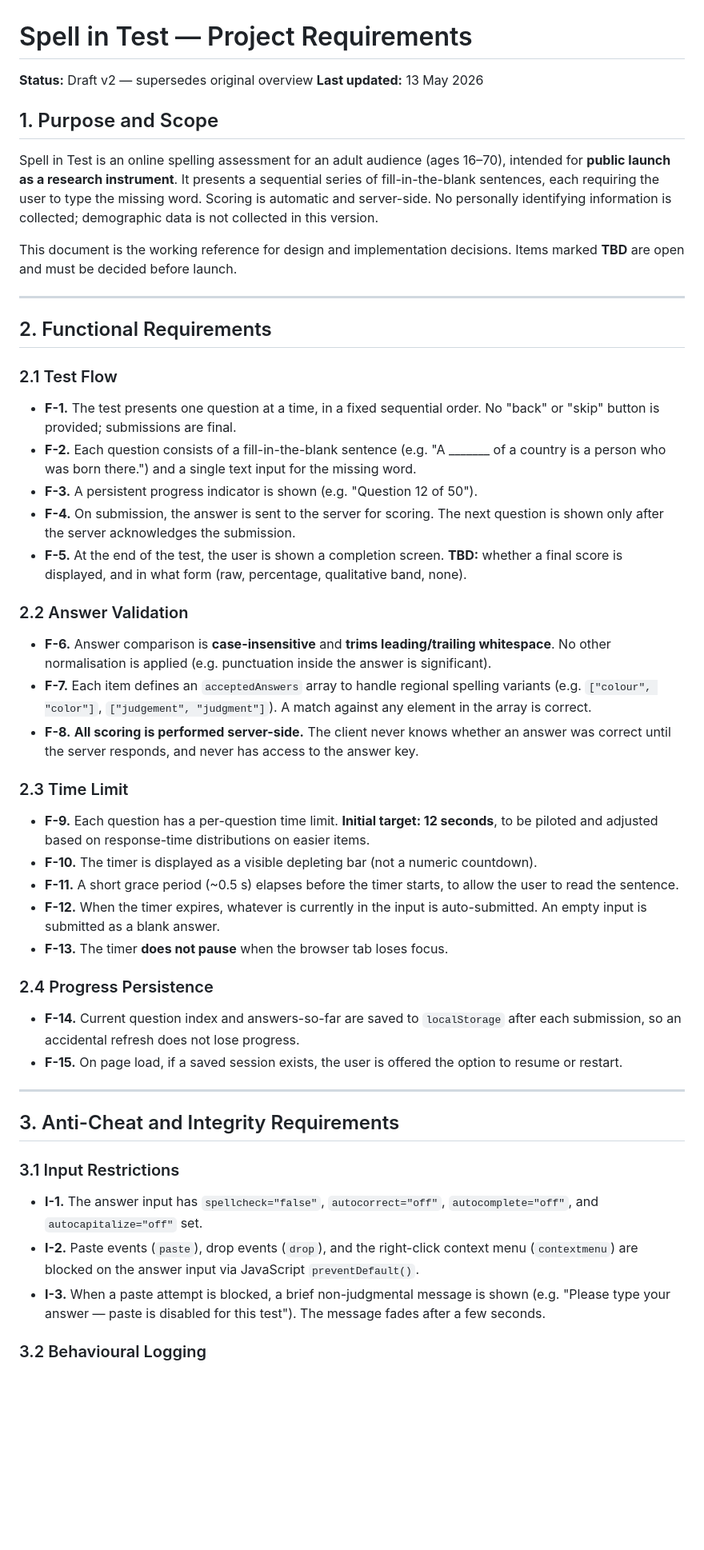
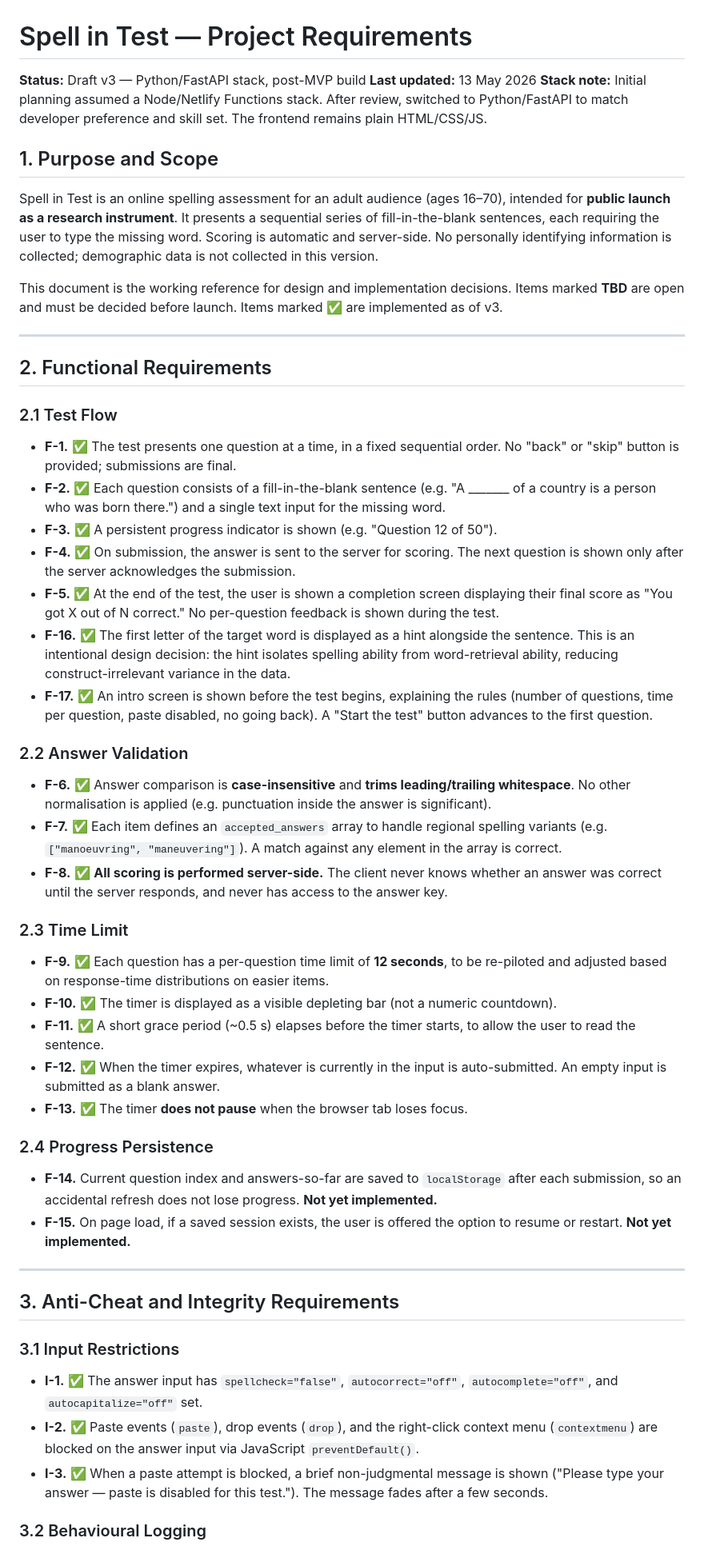
Before and after one commit to Sidney-Bishop/spell-in-test, a Markdown page: spell_in_test_requirements.md, the part around one of its changes. Shown at 80% size. Drawn GitHub-style; blank space fills up the shorter version.

```diff
--- a/spell_in_test_requirements.md
+++ b/spell_in_test_requirements.md
@@ -1,13 +1,14 @@
 # Spell in Test — Project Requirements
 
-**Status:** Draft v2 — supersedes original overview
+**Status:** Draft v3 — Python/FastAPI stack, post-MVP build
 **Last updated:** 13 May 2026
+**Stack note:** Initial planning assumed a Node/Netlify Functions stack. After review, switched to Python/FastAPI to match developer preference and skill set. The frontend remains plain HTML/CSS/JS.
 
 ## 1. Purpose and Scope
 
 Spell in Test is an online spelling assessment for an adult audience (ages 16–70), intended for **public launch as a research instrument**. It presents a sequential series of fill-in-the-blank sentences, each requiring the user to type the missing word. Scoring is automatic and server-side. No personally identifying information is collected; demographic data is not collected in this version.
 
-This document is the working reference for design and implementation decisions. Items marked **TBD** are open and must be decided before launch.
+This document is the working reference for design and implementation decisions. Items marked **TBD** are open and must be decided before launch. Items marked ✅ are implemented as of v3.
 
 ---
 
@@ -15,30 +16,32 @@ This document is the working reference for design and implementation decisions.
 
 ### 2.1 Test Flow
 
-- **F-1.** The test presents one question at a time, in a fixed sequential order. No "back" or "skip" button is provided; submissions are final.
-- **F-2.** Each question consists of a fill-in-the-blank sentence (e.g. "A _______ of a country is a person who was born there.") and a single text input for the missing word.
-- **F-3.** A persistent progress indicator is shown (e.g. "Question 12 of 50").
-- **F-4.** On submission, the answer is sent to the server for scoring. The next question is shown only after the server acknowledges the submission.
-- **F-5.** At the end of the test, the user is shown a completion screen. **TBD:** whether a final score is displayed, and in what form (raw, percentage, qualitative band, none).
+- **F-1.** ✅ The test presents one question at a time, in a fixed sequential order. No "back" or "skip" button is provided; submissions are final.
+- **F-2.** ✅ Each question consists of a fill-in-the-blank sentence (e.g. "A _______ of a country is a person who was born there.") and a single text input for the missing word.
+- **F-3.** ✅ A persistent progress indicator is shown (e.g. "Question 12 of 50").
+- **F-4.** ✅ On submission, the answer is sent to the server for scoring. The next question is shown only after the server acknowledges the submission.
+- **F-5.** ✅ At the end of the test, the user is shown a completion screen displaying their final score as "You got X out of N correct." No per-question feedback is shown during the test.
+- **F-16.** ✅ The first letter of the target word is displayed as a hint alongside the sentence. This is an intentional design decision: the hint isolates spelling ability from word-retrieval ability, reducing construct-irrelevant variance in the data.
+- **F-17.** ✅ An intro screen is shown before the test begins, explaining the rules (number of questions, time per question, paste disabled, no going back). A "Start the test" button advances to the first question.
 
 ### 2.2 Answer Validation
 
-- **F-6.** Answer comparison is **case-insensitive** and **trims leading/trailing whitespace**. No other normalisation is applied (e.g. punctuation inside the answer is significant).
-- **F-7.** Each item defines an `acceptedAnswers` array to handle regional spelling variants (e.g. `["colour", "color"]`, `["judgement", "judgment"]`). A match against any element in the array is correct.
-- **F-8.** **All scoring is performed server-side.** The client never knows whether an answer was correct until the server responds, and never has access to the answer key.
+- **F-6.** ✅ Answer comparison is **case-insensitive** and **trims leading/trailing whitespace**. No other normalisation is applied (e.g. punctuation inside the answer is significant).
+- **F-7.** ✅ Each item defines an `accepted_answers` array to handle regional spelling variants (e.g. `["manoeuvring", "maneuvering"]`). A match against any element in the array is correct.
+- **F-8.** ✅ **All scoring is performed server-side.** The client never knows whether an answer was correct until the server responds, and never has access to the answer key.
 
 ### 2.3 Time Limit
 
-- **F-9.** Each question has a per-question time limit. **Initial target: 12 seconds**, to be piloted and adjusted based on response-time distributions on easier items.
-- **F-10.** The timer is displayed as a visible depleting bar (not a numeric countdown).
-- **F-11.** A short grace period (~0.5 s) elapses before the timer starts, to allow the user to read the sentence.
-- **F-12.** When the timer expires, whatever is currently in the input is auto-submitted. An empty input is submitted as a blank answer.
-- **F-13.** The timer **does not pause** when the browser tab loses focus.
+- **F-9.** ✅ Each question has a per-question time limit of **12 seconds**, to be re-piloted and adjusted based on response-time distributions on easier items.
+- **F-10.** ✅ The timer is displayed as a visible depleting bar (not a numeric countdown).
+- **F-11.** ✅ A short grace period (~0.5 s) elapses before the timer starts, to allow the user to read the sentence.
+- **F-12.** ✅ When the timer expires, whatever is currently in the input is auto-submitted. An empty input is submitted as a blank answer.
+- **F-13.** ✅ The timer **does not pause** when the browser tab loses focus.
 
 ### 2.4 Progress Persistence
 
-- **F-14.** Current question index and answers-so-far are saved to `localStorage` after each submission, so an accidental refresh does not lose progress.
-- **F-15.** On page load, if a saved session exists, the user is offered the option to resume or restart.
+- **F-14.** Current question index and answers-so-far are saved to `localStorage` after each submission, so an accidental refresh does not lose progress. **Not yet implemented.**
+- **F-15.** On page load, if a saved session exists, the user is offered the option to resume or restart. **Not yet implemented.**
 
 ---
 
@@ -46,9 +49,9 @@ This document is the working reference for design and implementation decisions.
 
 ### 3.1 Input Restrictions
 
-- **I-1.** The answer input has `spellcheck="false"`, `autocorrect="off"`, `autocomplete="off"`, and `autocapitalize="off"` set.
-- **I-2.** Paste events (`paste`), drop events (`drop`), and the right-click context menu (`contextmenu`) are blocked on the answer input via JavaScript `preventDefault()`.
-- **I-3.** When a paste attempt is blocked, a brief non-judgmental message is shown (e.g. "Please type your answer — paste is disabled for this test"). The message fades after a few seconds.
+- **I-1.** ✅ The answer input has `spellcheck="false"`, `autocorrect="off"`, `autocomplete="off"`, and `autocapitalize="off"` set.
+- **I-2.** ✅ Paste events (`paste`), drop events (`drop`), and the right-click context menu (`contextmenu`) are blocked on the answer input via JavaScript `preventDefault()`.
+- **I-3.** ✅ When a paste attempt is blocked, a brief non-judgmental message is shown ("Please type your answer — paste is disabled for this test."). The message fades after a few seconds.
 
 ### 3.2 Behavioural Logging
 
```
Also changed, not shown: other parts of spell_in_test_requirements.md (+103 -50 lines).
